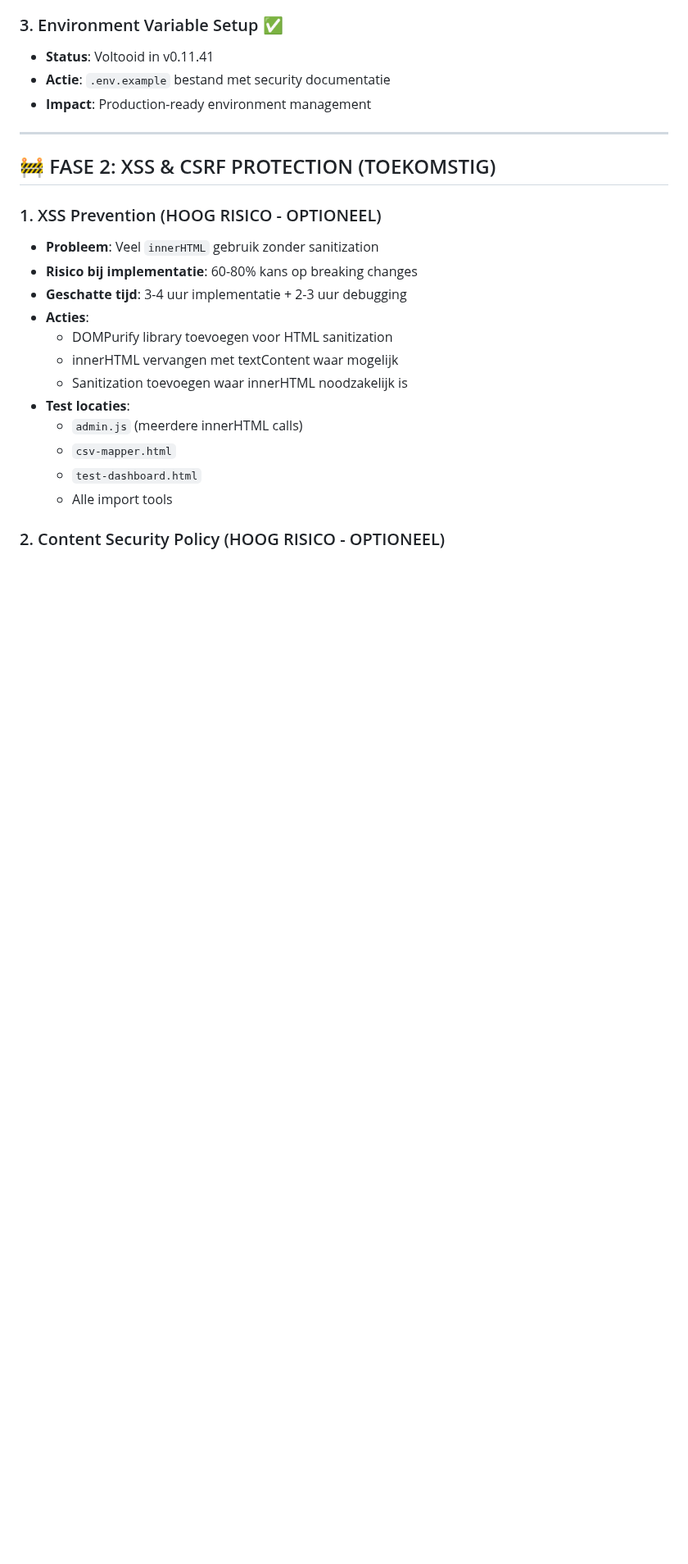
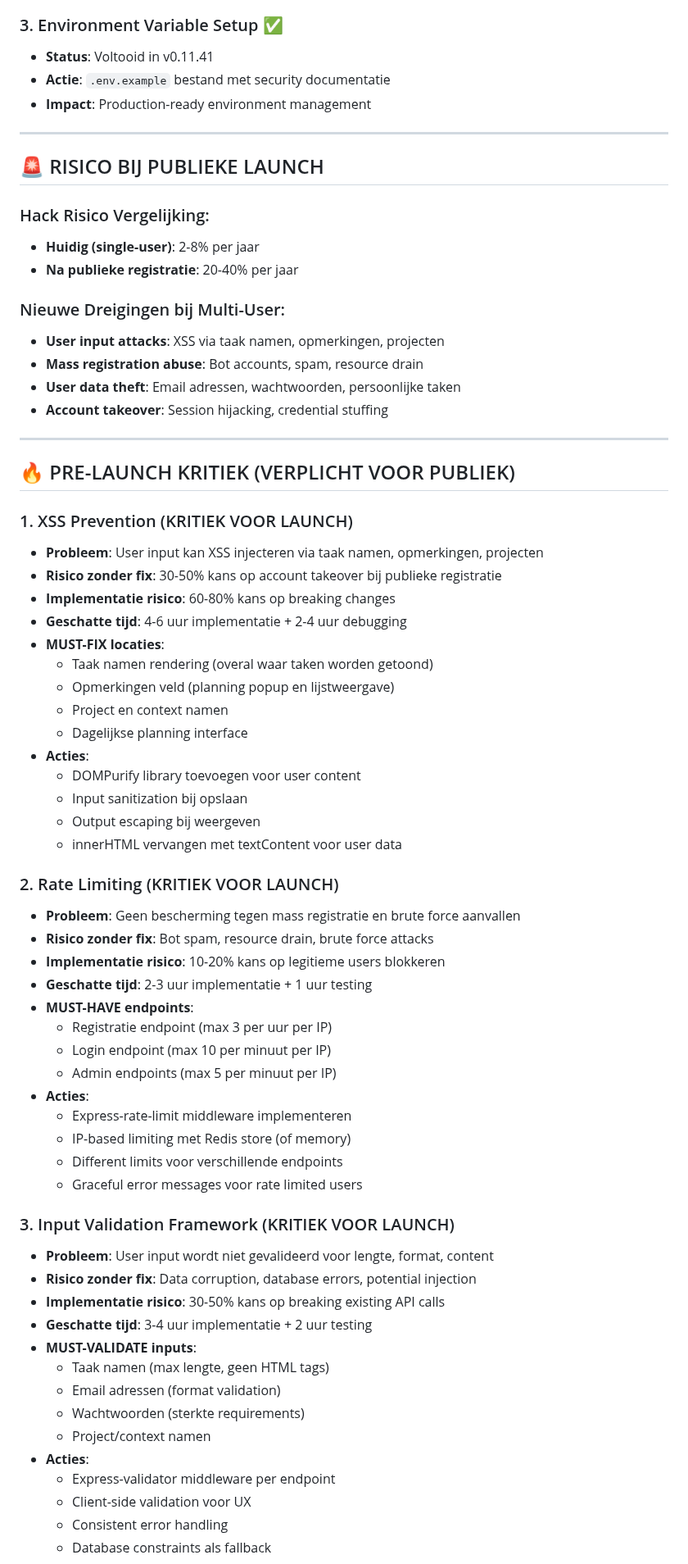
Before and after one commit to nrgiser71/tickedify, a Markdown page: SECURITY-ROADMAP.md, the part around one of its changes. Shown at 82% size. GitHub-like rendering; blank space fills up the shorter version.

```diff
--- a/SECURITY-ROADMAP.md
+++ b/SECURITY-ROADMAP.md
@@ -31,20 +32,66 @@
 
 ---
 
-## 🚧 FASE 2: XSS & CSRF PROTECTION (TOEKOMSTIG)
+## 🚨 RISICO BIJ PUBLIEKE LAUNCH
 
-### 1. XSS Prevention (HOOG RISICO - OPTIONEEL)
-- **Probleem**: Veel `innerHTML` gebruik zonder sanitization
-- **Risico bij implementatie**: 60-80% kans op breaking changes
-- **Geschatte tijd**: 3-4 uur implementatie + 2-3 uur debugging
+### Hack Risico Vergelijking:
+- **Huidig (single-user)**: 2-8% per jaar
+- **Na publieke registratie**: 20-40% per jaar
+
+### Nieuwe Dreigingen bij Multi-User:
+- **User input attacks**: XSS via taak namen, opmerkingen, projecten
+- **Mass registration abuse**: Bot accounts, spam, resource drain
+- **User data theft**: Email adressen, wachtwoorden, persoonlijke taken
+- **Account takeover**: Session hijacking, credential stuffing
+
+---
+
+## 🔥 PRE-LAUNCH KRITIEK (VERPLICHT VOOR PUBLIEK)
+
+### 1. XSS Prevention (KRITIEK VOOR LAUNCH)
+- **Probleem**: User input kan XSS injecteren via taak namen, opmerkingen, projecten
+- **Risico zonder fix**: 30-50% kans op account takeover bij publieke registratie
+- **Implementatie risico**: 60-80% kans op breaking changes
+- **Geschatte tijd**: 4-6 uur implementatie + 2-4 uur debugging
+- **MUST-FIX locaties**:
+  - Taak namen rendering (overal waar taken worden getoond)
+  - Opmerkingen veld (planning popup en lijstweergave)
+  - Project en context namen
+  - Dagelijkse planning interface
 - **Acties**:
-  - DOMPurify library toevoegen voor HTML sanitization
-  - innerHTML vervangen met textContent waar mogelijk
-  - Sanitization toevoegen waar innerHTML noodzakelijk is
-- **Test locaties**:
-  - `admin.js` (meerdere innerHTML calls)
-  - `csv-mapper.html`
-  - `test-dashboard.html`
-  - Alle import tools
+  - DOMPurify library toevoegen voor user content
+  - Input sanitization bij opslaan
+  - Output escaping bij weergeven
+  - innerHTML vervangen met textContent voor user data
 
-### 2. Content Security Policy (HOOG RISICO - OPTIONEEL)
+### 2. Rate Limiting (KRITIEK VOOR LAUNCH)
+- **Probleem**: Geen bescherming tegen mass registratie en brute force aanvallen
+- **Risico zonder fix**: Bot spam, resource drain, brute force attacks
+- **Implementatie risico**: 10-20% kans op legitieme users blokkeren
+- **Geschatte tijd**: 2-3 uur implementatie + 1 uur testing
+- **MUST-HAVE endpoints**:
+  - Registratie endpoint (max 3 per uur per IP)
+  - Login endpoint (max 10 per minuut per IP)
+  - Admin endpoints (max 5 per minuut per IP)
+- **Acties**:
+  - Express-rate-limit middleware implementeren
+  - IP-based limiting met Redis store (of memory)
+  - Different limits voor verschillende endpoints
+  - Graceful error messages voor rate limited users
+
+### 3. Input Validation Framework (KRITIEK VOOR LAUNCH)
+- **Probleem**: User input wordt niet gevalideerd voor lengte, format, content
+- **Risico zonder fix**: Data corruption, database errors, potential injection
+- **Implementatie risico**: 30-50% kans op breaking existing API calls
+- **Geschatte tijd**: 3-4 uur implementatie + 2 uur testing
+- **MUST-VALIDATE inputs**:
+  - Taak namen (max lengte, geen HTML tags)
+  - Email adressen (format validation)
+  - Wachtwoorden (sterkte requirements)
+  - Project/context namen
+- **Acties**:
+  - Express-validator middleware per endpoint
+  - Client-side validation voor UX
+  - Consistent error handling
+  - Database constraints als fallback
+
```
Also changed, not shown: other parts of SECURITY-ROADMAP.md (+78 -33 lines), CLAUDE.md (+11 -8 lines).
